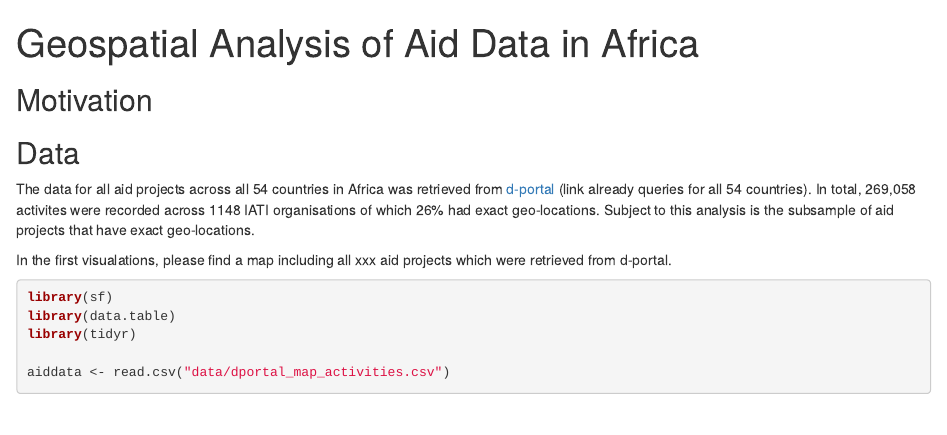
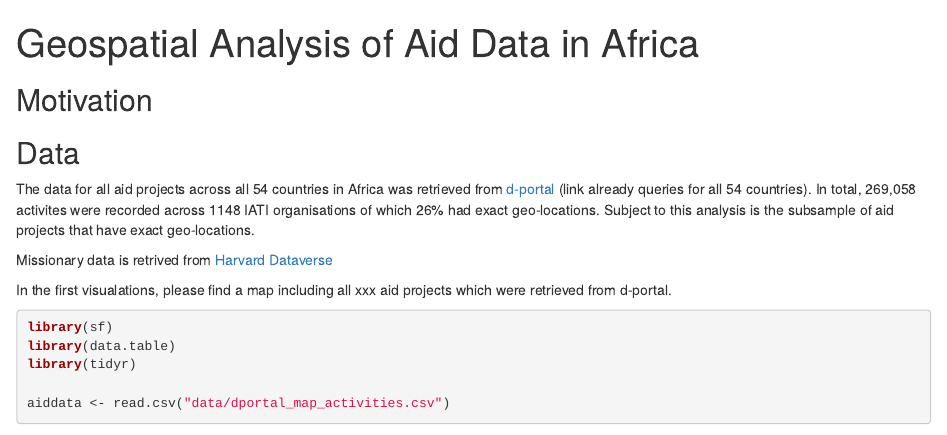
Before and after one commit to kaifoerster/GeoAidAfrica, an R Markdown document (main-analysis.Rmd): the page in a window 1100 px wide, from its top. Rendered offline with R 4.5, knitr and Pandoc, with nearby package versions; some code elsewhere in the file could not run offline; common packages that the code uses without loading them are loaded.

Commit message:
update to include missions data

```diff
--- a/main-analysis.Rmd
+++ b/main-analysis.Rmd
@@ -8,6 +8,8 @@ output: html_notebook
 ## Data
 
 The data for all aid projects across all 54 countries in Africa was retrieved from [d-portal](https://d-portal.org/ctrack.html?country_code=DZ%2CAO%2CBJ%2CBW%2CBF%2CBI%2CCV%2CCM%2CCF%2CTD%2CKM%2CCD%2CCG%2CCI%2CDJ%2CEG%2CGQ%2CER%2CSZ%2CET%2CGA%2CGM%2CGH%2CGN%2CGW%2CKE%2CLS%2CLR%2CLY%2CMG%2CMW%2CML%2CMR%2CMU%2CMZ%2CNA%2CNE%2CRW%2CST%2CSN%2CSC%2CSL%2CSO%2CZA%2CSS%2CSD%2CTZ%2CTG%2CTN%2CUG%2CZM%2CZW#view=main) (link already queries for all 54 countries). In total, 269,058 activites were recorded across 1148 IATI organisations of which 26% had exact geo-locations. Subject to this analysis is the subsample of aid projects that have exact geo-locations.
+
+Missionary data is retrived from [Harvard Dataverse](https://dataverse.harvard.edu/dataset.xhtml;jsessionid=007b01ae9a7dd5ebe43548b06261?persistentId=doi%3A10.7910%2FDVN%2FRBCHZ9&version=&q=&fileTypeGroupFacet=&fileAccess=)
 
 In the first visualations, please find a map including all xxx aid projects which were retrieved from d-portal.
 
```
Also changed, not shown: main-analysis.nb.html.
